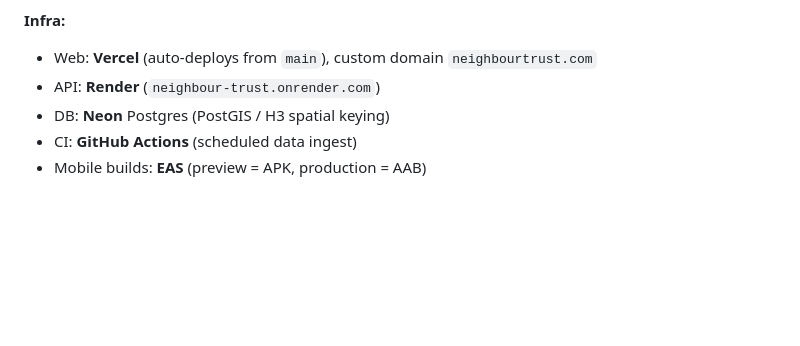
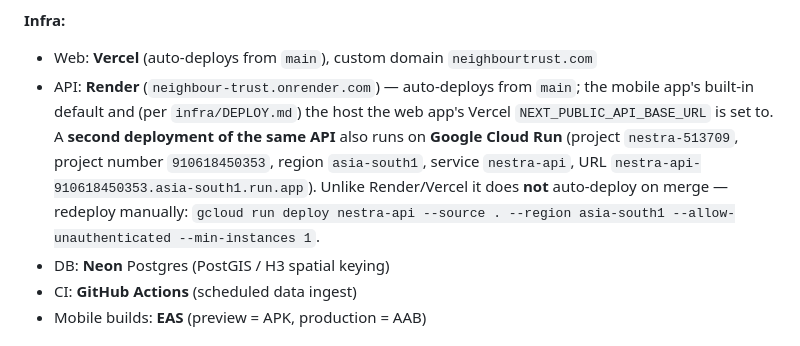
Before and after one commit to shubhamsinha503/neighbour-trust, a Markdown page: docs/HANDOFF.md, the part around the change. Rendered like a GitHub page; blank space fills up the shorter version.

Commit message:
docs(handoff): record Cloud Run API deployment alongside Render
The API has a second live deployment on Google Cloud Run (project
nestra-513709, asia-south1) in addition to Render. Render auto-deploys
from main; Cloud Run must be redeployed manually. Note the deploy
command so the hosting setup is not a guessing game.

Co-Authored-By: Claude Opus 4.8 <noreply@anthropic.com>
Claude-Session: https://claude.ai/code/session_01QqixHn1eXx5coENUtP39jh

```diff
--- a/docs/HANDOFF.md
+++ b/docs/HANDOFF.md
@@ -52,7 +52,7 @@ scripts/    icon/screenshot generators, classifier benchmark & diagnostic
 
 **Infra:**
 - Web: **Vercel** (auto-deploys from `main`), custom domain `neighbourtrust.com`
-- API: **Render** (`neighbour-trust.onrender.com`)
+- API: **Render** (`neighbour-trust.onrender.com`) — auto-deploys from `main`; the mobile app's built-in default and (per `infra/DEPLOY.md`) the host the web app's Vercel `NEXT_PUBLIC_API_BASE_URL` is set to. A **second deployment of the same API** also runs on **Google Cloud Run** (project `nestra-513709`, project number `910618450353`, region `asia-south1`, service `nestra-api`, URL `nestra-api-910618450353.asia-south1.run.app`). Unlike Render/Vercel it does **not** auto-deploy on merge — redeploy manually: `gcloud run deploy nestra-api --source . --region asia-south1 --allow-unauthenticated --min-instances 1`.
 - DB: **Neon** Postgres (PostGIS / H3 spatial keying)
 - CI: **GitHub Actions** (scheduled data ingest)
 - Mobile builds: **EAS** (preview = APK, production = AAB)
```
